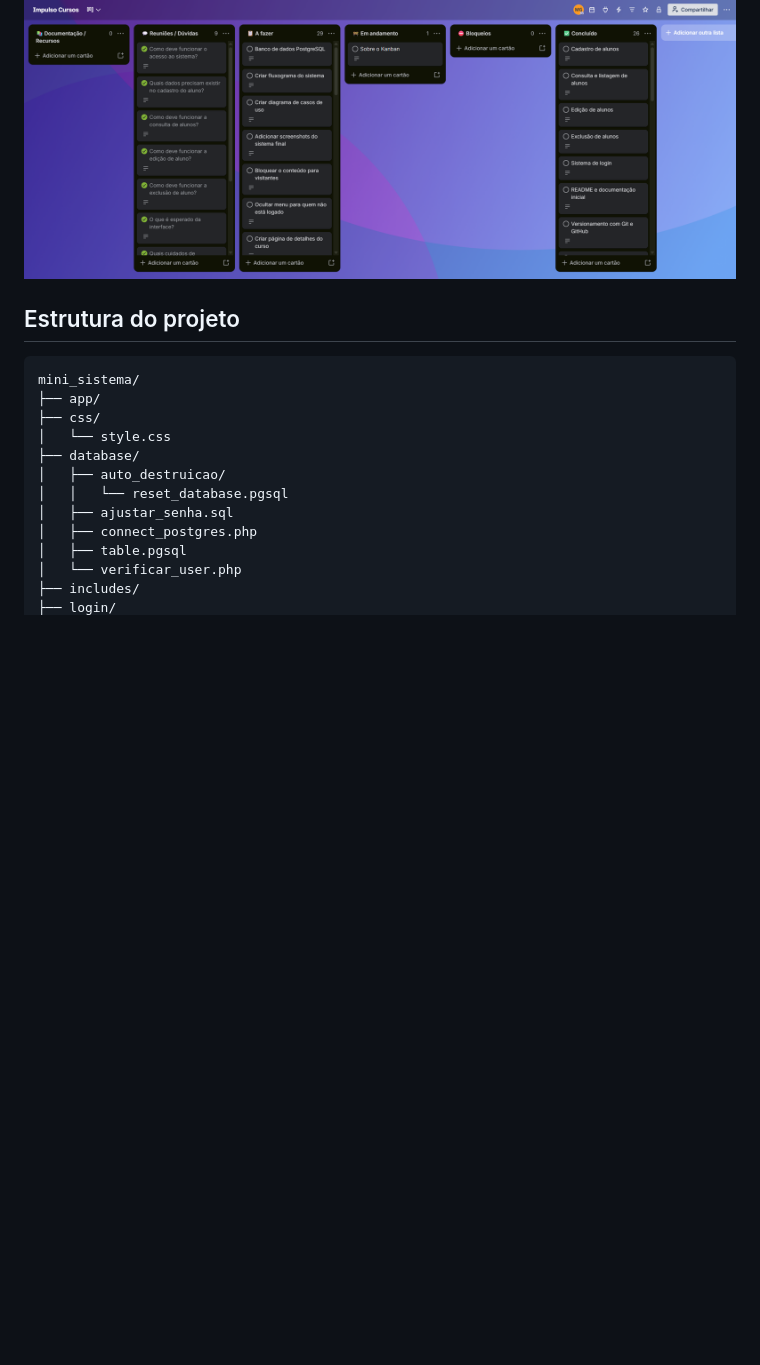
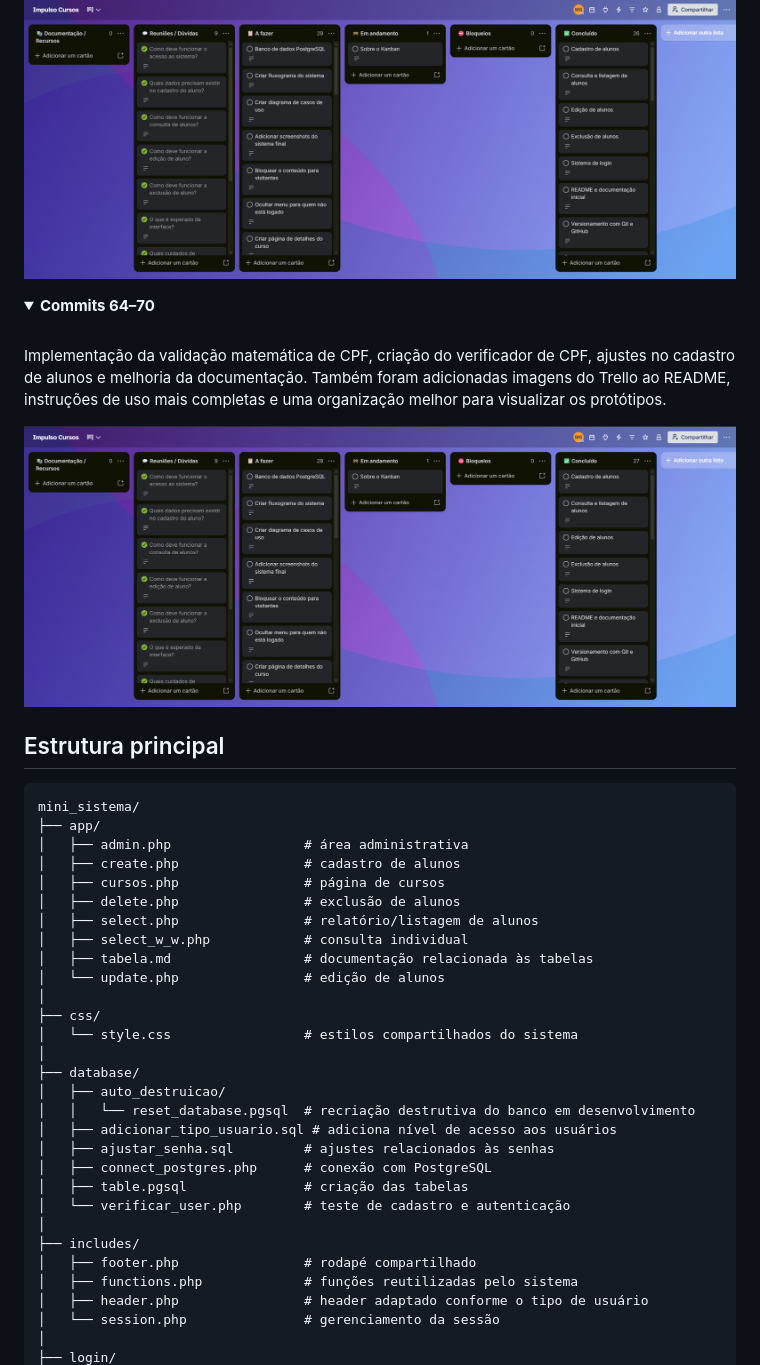
Before and after one commit to Matheus-Talasso-Gil/Impulso-Cursos, a Markdown page: README.md, the part around the change printed below. GitHub-like rendering; pictures changed too: trello/commits64-70.png (added); folded sections open; blank space fills up the shorter version.

````diff
--- a/README.md
+++ b/README.md
@@ -160,21 +163,49 @@ Refatoração e organização do código, revisão dos arquivos de sessão/login
 ![Trello - commits 57 a 63](trello/commits57-63.png)
 
 </details>
+
+<details>
+<summary><strong>Commits 64–70</strong></summary>
+
+<br>
+
+Implementação da validação matemática de CPF, criação do verificador de CPF, ajustes no cadastro de alunos e melhoria da documentação. Também foram adicionadas imagens do Trello ao README, instruções de uso mais completas e uma organização melhor para visualizar os protótipos.
+
+![Trello - commits 64 a 70](trello/commits64-70.png)
+
+</details>
 <!-- markdownlint-enable MD033 -->
 
-## Estrutura do projeto
+## Estrutura principal
 
 ```text
 mini_sistema/
 ├── app/
+│   ├── admin.php                 # área administrativa
+│   ├── create.php                # cadastro de alunos
+│   ├── cursos.php                # página de cursos
+│   ├── delete.php                # exclusão de alunos
+│   ├── select.php                # relatório/listagem de alunos
+│   ├── select_w_w.php            # consulta individual
+│   ├── tabela.md                 # documentação relacionada às tabelas
+│   └── update.php                # edição de alunos
+│
 ├── css/
-│   └── style.css
+│   └── style.css                 # estilos compartilhados do sistema
+│
 ├── database/
 │   ├── auto_destruicao/
-│   │   └── reset_database.pgsql
-│   ├── ajustar_senha.sql
-│   ├── connect_postgres.php
-│   ├── table.pgsql
-│   └── verificar_user.php
+│   │   └── reset_database.pgsql  # recriação destrutiva do banco em desenvolvimento
+│   ├── adicionar_tipo_usuario.sql # adiciona nível de acesso aos usuários
+│   ├── ajustar_senha.sql         # ajustes relacionados às senhas
+│   ├── connect_postgres.php      # conexão com PostgreSQL
+│   ├── table.pgsql               # criação das tabelas
+│   └── verificar_user.php        # teste de cadastro e autenticação
+│
 ├── includes/
+│   ├── footer.php                # rodapé compartilhado
+│   ├── functions.php             # funções reutilizadas pelo sistema
+│   ├── header.php                # header adaptado conforme o tipo de usuário
+│   └── session.php               # gerenciamento da sessão
+│
 ├── login/
````
Also changed, not shown: other parts of README.md (+113 -36 lines), 18 other files.
